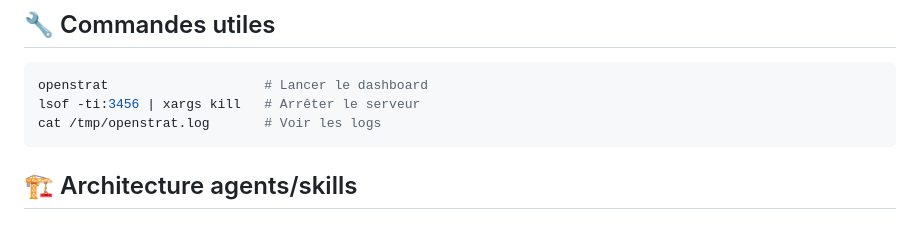
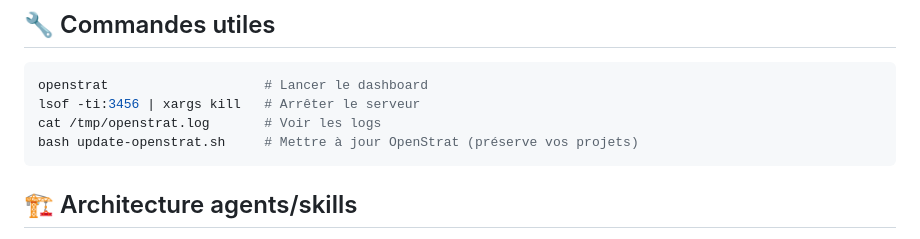
Before and after one commit to benskls/openstrat, a Markdown page: README.md, the part around the change. Rendered like a GitHub page.

Commit message:
docs: add update command to README

````diff
--- a/README.md
+++ b/README.md
@@ -165,6 +165,7 @@ Les skills **session-start** et **session-end** sont générés automatiquement
 openstrat                    # Lancer le dashboard
 lsof -ti:3456 | xargs kill   # Arrêter le serveur
 cat /tmp/openstrat.log       # Voir les logs
+bash update-openstrat.sh     # Mettre à jour OpenStrat (préserve vos projets)
 ```
 
 ## 🏗 Architecture agents/skills
````
